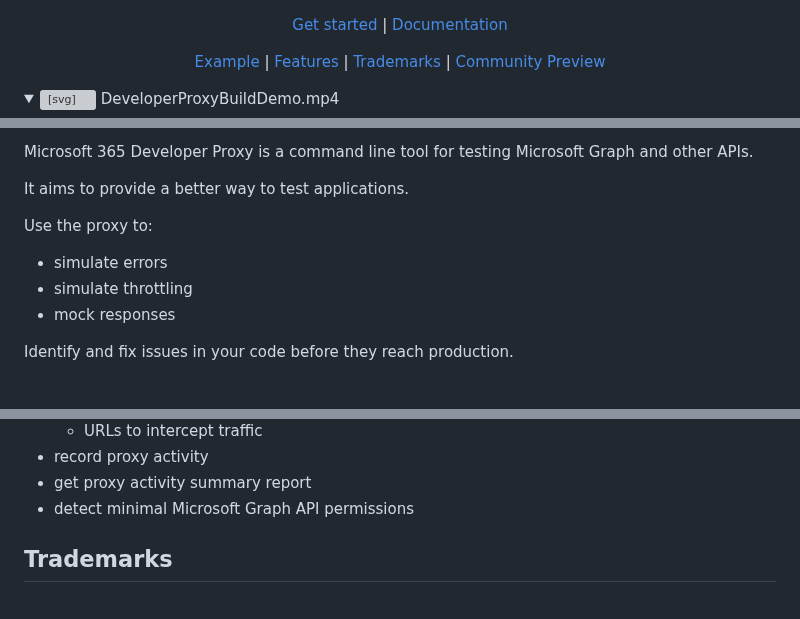
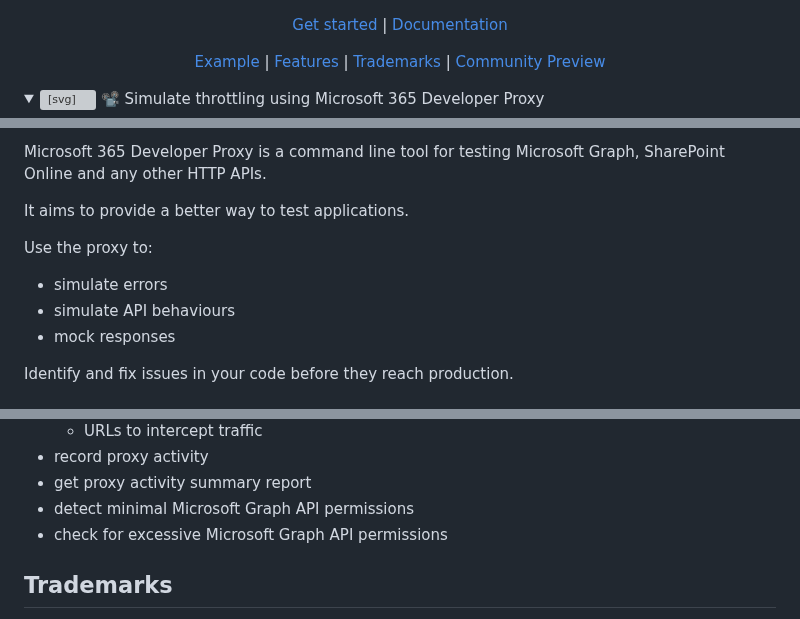
Before and after one commit to microsoft/dev-proxy, a Markdown page: README.md, 3 parts joined by grey strips. GitHub-like rendering; grey boxes are pictures that could not be loaded.

Commit message:
Update README.md (#281)
* Update README.md

* Update README.md

Co-authored-by: Gavin Barron <gavinbarron@microsoft.com>

---------

Co-authored-by: Gavin Barron <gavinbarron@microsoft.com>

```diff
--- a/README.md
+++ b/README.md
@@ -31,7 +31,7 @@
     <svg aria-hidden="true" height="16" viewBox="0 0 16 16" version="1.1" width="16" data-view-component="true" class="octicon octicon-device-camera-video">
     <path d="M16 3.75v8.5a.75.75 0 0 1-1.136.643L11 10.575v.675A1.75 1.75 0 0 1 9.25 13h-7.5A1.75 1.75 0 0 1 0 11.25v-6.5C0 3.784.784 3 1.75 3h7.5c.966 0 1.75.784 1.75 1.75v.675l3.864-2.318A.75.75 0 0 1 16 3.75Zm-6.5 1a.25.25 0 0 0-.25-.25h-7.5a.25.25 0 0 0-.25.25v6.5c0 .138.112.25.25.25h7.5a.25.25 0 0 0 .25-.25v-6.5ZM11 8.825l3.5 2.1v-5.85l-3.5 2.1Z"></path>
 </svg>
-    <span aria-label="Video description DeveloperProxyBuildDemo.mp4" class="m-1">DeveloperProxyBuildDemo.mp4</span>
+    <span aria-label="" class="m-1">📽️ Simulate throttling using Microsoft 365 Developer Proxy</span>
     <span class="dropdown-caret"></span>
   </summary>
 
@@ -41,14 +41,14 @@
 </details>
 </p>
 
-Microsoft 365 Developer Proxy is a command line tool for testing Microsoft Graph and other APIs.
+Microsoft 365 Developer Proxy is a command line tool for testing Microsoft Graph, SharePoint Online and any other HTTP APIs.
 
 It aims to provide a better way to test applications.
 
 Use the proxy to:
 
 - simulate errors
-- simulate throttling
+- simulate API behaviours
 - mock responses
 
 Identify and fix issues in your code before they reach production.
@@ -92,6 +92,7 @@ m365proxy --failure-rate 50 --no-mocks --allowed-errors 429 503
 - record proxy activity
 - get proxy activity summary report
 - detect minimal Microsoft Graph API permissions
+- check for excessive Microsoft Graph API permissions
 
 ## Trademarks
 
```
Also changed, not shown: other parts of README.md (+1 -1 lines).
